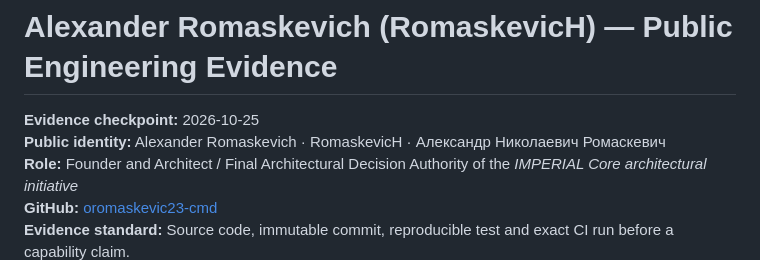
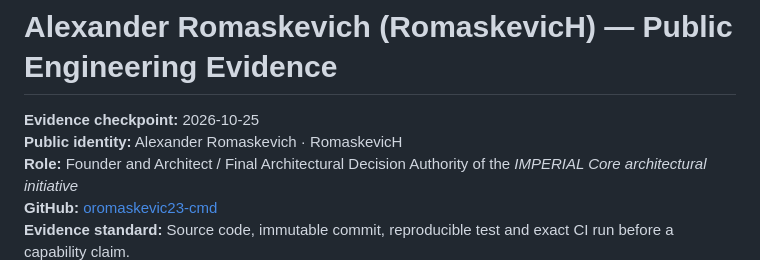
Before and after one commit to oromaskevic23-cmd/IMPERIAL-Core-US-HoldCo-Founder-Control-Blueprint, a Markdown page: docs/FOUNDER_ENGINEERING_EVIDENCE_2026-10-25.md, the part around the change. Drawn GitHub-style.

Commit message:
docs: maintain current corporate and founder GitHub materials in English

```diff
--- a/docs/FOUNDER_ENGINEERING_EVIDENCE_2026-10-25.md
+++ b/docs/FOUNDER_ENGINEERING_EVIDENCE_2026-10-25.md
@@ -1,7 +1,7 @@
 # Alexander Romaskevich (RomaskevicH) — Public Engineering Evidence
 
 **Evidence checkpoint:** 2026-10-25
-**Public identity:** Alexander Romaskevich · RomaskevicH · Александр Николаевич Ромаскевич
+**Public identity:** Alexander Romaskevich · RomaskevicH
 **Role:** Founder and Architect / Final Architectural Decision Authority of the *IMPERIAL Core architectural initiative*
 **GitHub:** [oromaskevic23-cmd](https://github.com/oromaskevic23-cmd)
 **Evidence standard:** Source code, immutable commit, reproducible test and exact CI run before a capability claim.
```
